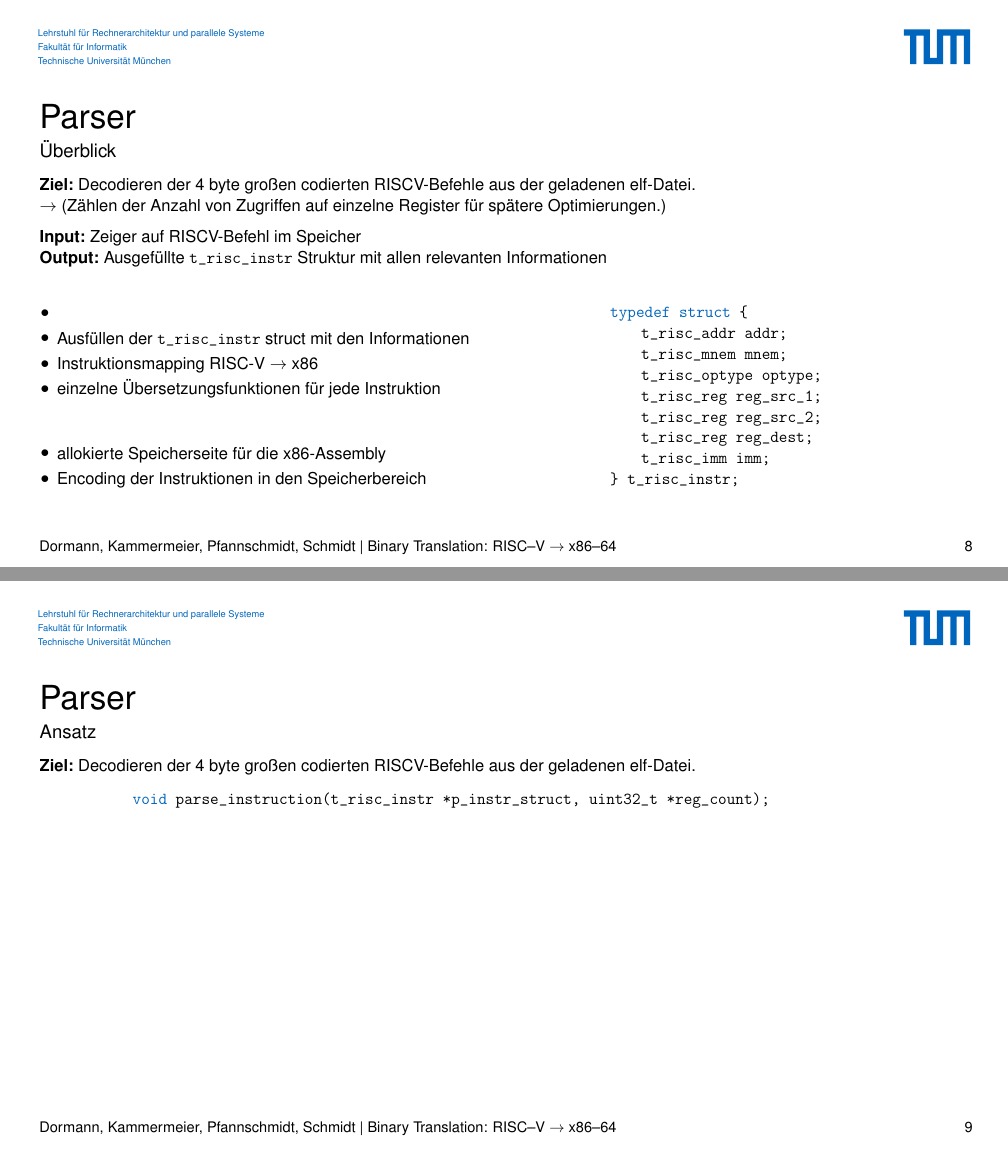
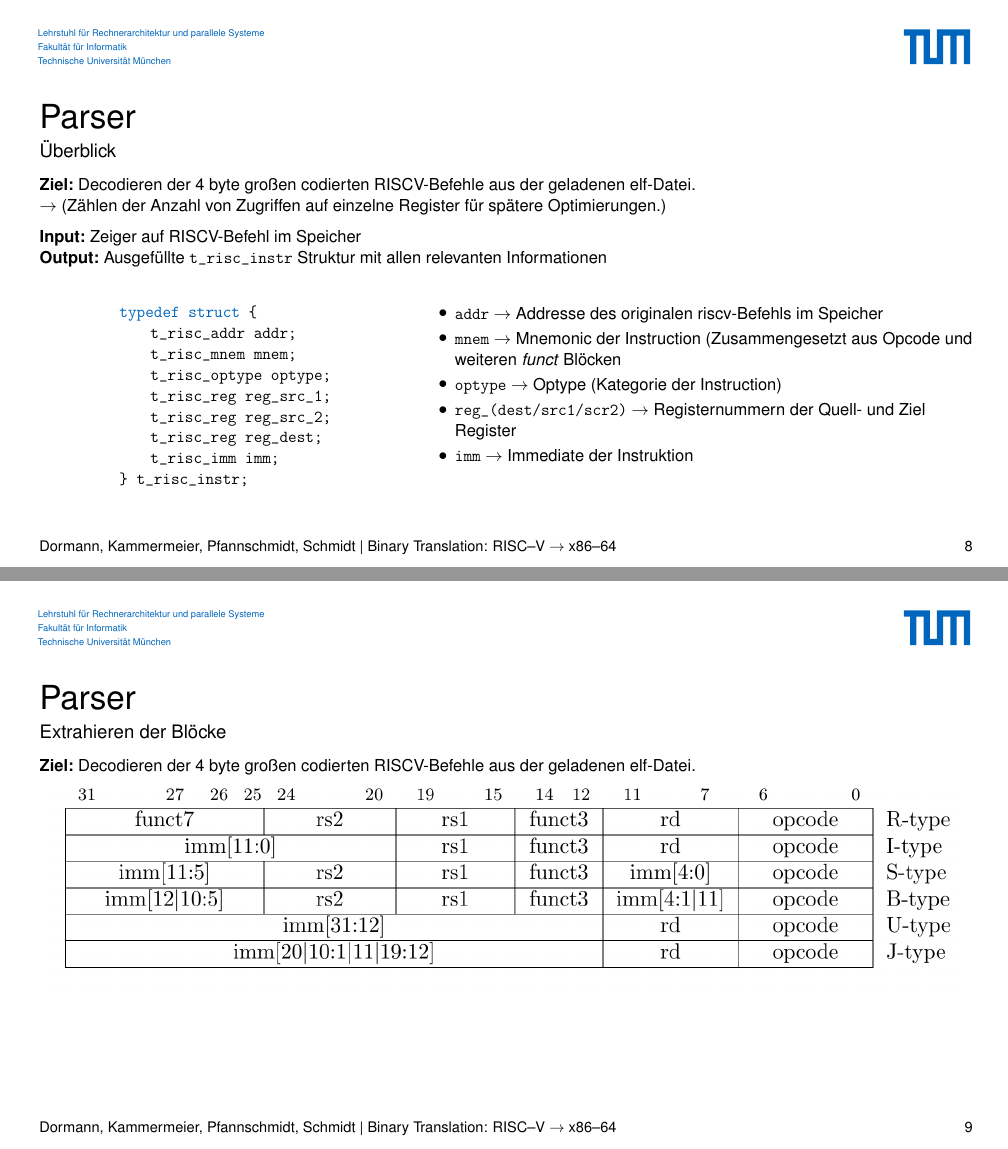
Before and after one commit to ria-jit/ria-jit, a LaTeX poster (documentation/intermediate/intermediate.tex): pages 12 and 13 of 40 before the commit and pages 13 and 14 of 43 after it, joined at a grey line. Compiled offline with pdfLaTeX.

Commit message:
First Version of Parser Slides

```diff
--- a/documentation/intermediate/intermediate.tex
+++ b/documentation/intermediate/intermediate.tex
@@ -210,23 +210,10 @@
 
 	\textbf{Output:} Ausgefüllte \verb!t_risc_instr! Struktur mit allen relevanten Informationen
 
+	\pause
+
 	\begin{columns}
-		\begin{column}{0.5\textwidth}
-			\vspace{0.25cm}
-			\begin{itemize}
-				\item
-				\item Ausfüllen der \verb!t_risc_instr! struct mit den Informationen
-				\item Instruktionsmapping RISC-V \refer x86
-				\item einzelne Übersetzungsfunktionen für jede Instruktion
-
-				\vspace{1cm}
-
-				\item allokierte Speicherseite für die x86-Assembly
-				\item Encoding der Instruktionen in den Speicherbereich
-			\end{itemize}
-		\end{column}
-
-		\begin{column}{0.5\textwidth}
+		\begin{column}{0.4\textwidth}
 			\begin{lstlisting}
 				typedef struct {
 				    t_risc_addr addr;
@@ -239,30 +226,42 @@
 				} t_risc_instr;
 			\end{lstlisting}
 		\end{column}
+		\begin{column}{0.6\textwidth}
+			\vspace{0.25cm}
+			\begin{itemize}
+				\item \verb!addr! \refer Addresse des originalen riscv-Befehls im Speicher
+				\item \verb!mnem! \refer Mnemonic der Instruction (Zusammengesetzt aus Opcode und weiteren \textit{funct} Blöcken
+				\item \verb!optype! \refer Optype (Kategorie der Instruction)
+				\item \verb!reg_(dest/src1/scr2)! \refer Registernummern der Quell- und Ziel Register
+				\item \verb!imm! \refer Immediate der Instruktion
+			\end{itemize}
+		\end{column}
 	\end{columns}
 
 
 \end{frame}
 
-\subsection{Parser} % Noah
 \begin{frame}[fragile]
 	\frametitle{Parser}
-	\framesubtitle{Ansatz}
+	\framesubtitle{Extrahieren der Blöcke}
 	\textbf{Ziel:} Decodieren der 4 byte großen codierten RISCV-Befehle aus der geladenen elf-Datei.
+	\includegraphics[width=0.99\textwidth]{diagrams/optypes}
+	\pause
+	Um die einzelnen Teile der Instruktion zu extrahieren verwenden wir kompakte inline Funktionen.
+	\begin{lstlisting}
+	// extract U-Type immediate bit[31:12] -> mask lower 12 bit [11:0] with zeros
+	static inline int extract_imm_U(int32_t instr) { return instr & ~(0xfff); }
+	\end{lstlisting}
+\end{frame}
 
-
+\begin{frame}[fragile]
+	\frametitle{Parser}
+	\framesubtitle{Umsetzung}
+	\textbf{Ziel:} Decodieren der 4 byte großen codierten RISCV-Befehle aus der geladenen elf-Datei.
 	\begin{lstlisting}
 	void parse_instruction(t_risc_instr *p_instr_struct, uint32_t *reg_count);
 	\end{lstlisting}
-	\pause
-	\includegraphics[width=\textwidth]{diagrams/optypes}
+	Zunächst wird der Opcode extrahieren, dieser legt das Format (R/I/S/B/U/J) fest.
+
+	Teilweise lässt sich die Mnemonic schon exakt aus dem Opcode auslesen. (J/U-type)
 	\begin{lstlisting}
-				typedef struct {
-				    t_risc_addr addr;
-				    t_risc_mnem mnem;
-				    t_risc_optype optype;
-				    t_risc_reg reg_src_1;
-				    t_risc_reg reg_src_2;
-				    t_risc_reg reg_dest;
-				    t_risc_imm imm;
-				} t_risc_instr;
@@ -269,8 +277,3 @@
 	\end{lstlisting}
-	\begin{columns}
-		\begin{column}{0.5\textwidth}
-		\end{column}
-		\begin{column}{0.5\textwidth}
+\end{frame}
 
-		\end{column}
-	\end{columns}
@@ -276,0 +283 @@
+	\textbf{Ziel:} Decodieren der 4 byte großen codierten RISCV-Befehle aus der geladenen elf-Datei.
```
Also changed, not shown: documentation/intermediate/intermediate.pdf, documentation/intermediate/intermediate.tex (31 more changed lines). Lines whose indentation alone changed are shown as unchanged.
